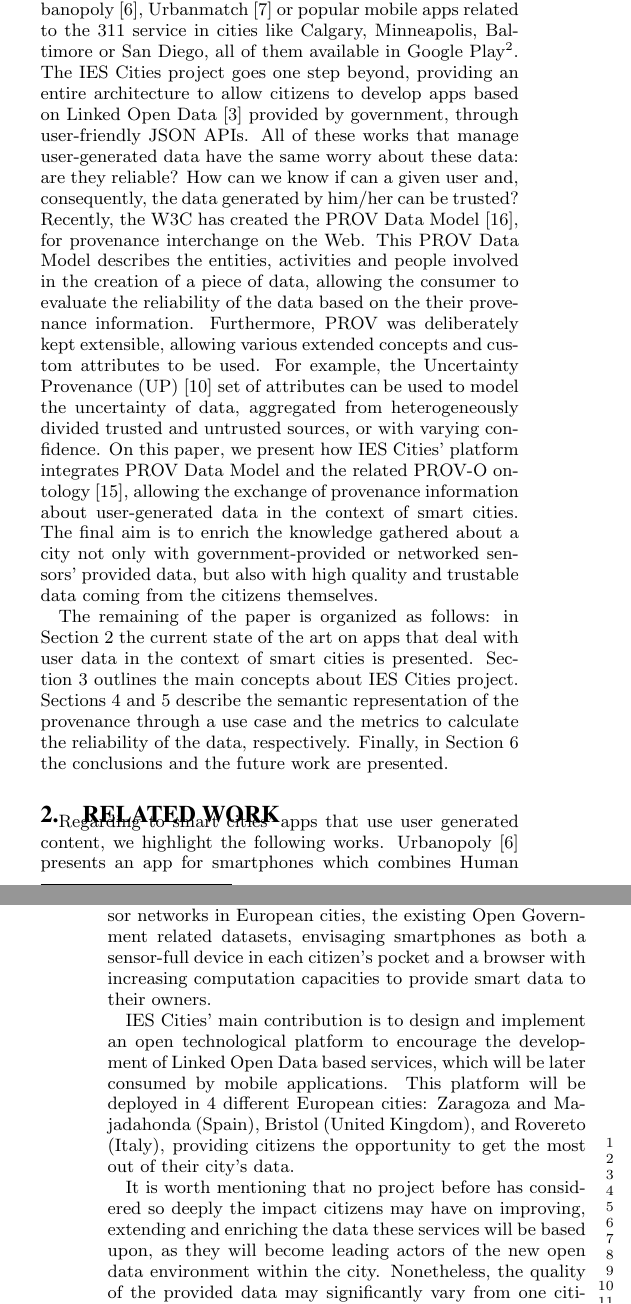
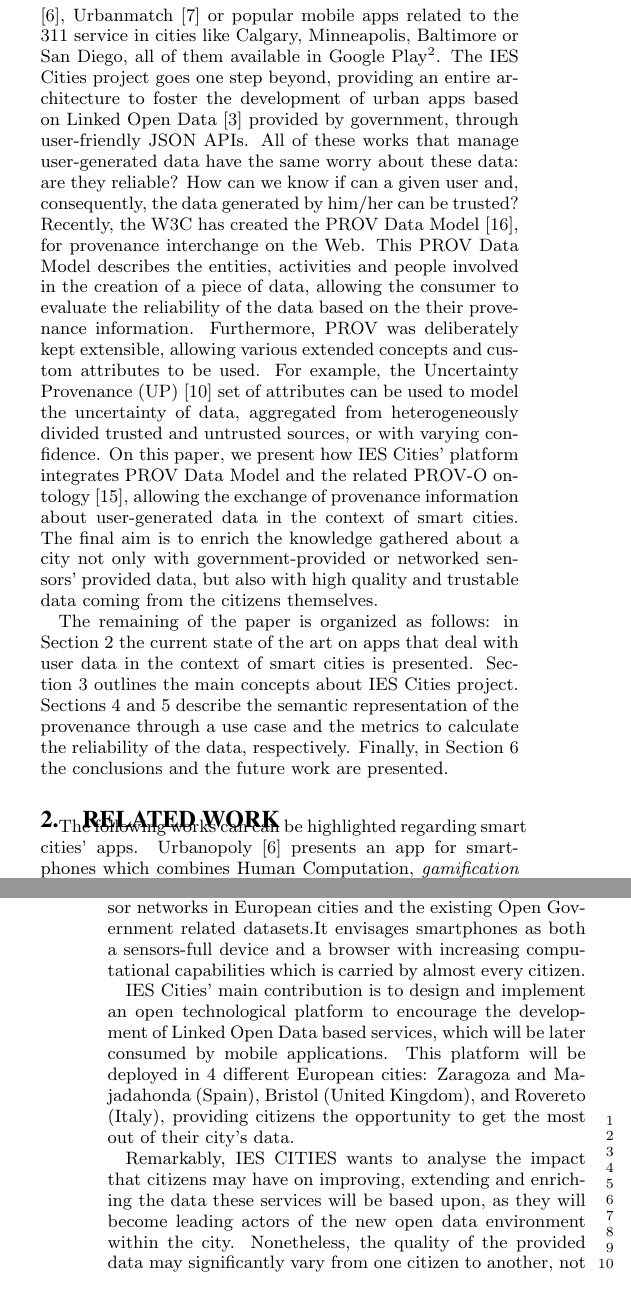
Before and after one commit to memaldi/immoa2013, a LaTeX document (immoa2013.tex, which reads sections/1_introduction.tex, sections/2_state_of_the_art.tex, sections/3_ies_cities.tex): two parts of the columns of pages 1 and 2 of 4, joined at a grey line, cut so that both start at the same text. Compiled offline with pdfLaTeX.

Commit message:
Diego's contributions

```diff
--- a/sections/1_introduction.tex
+++ b/sections/1_introduction.tex
@@ -1,6 +1,6 @@
 \section{Introduction}
 \label{sec:introduction}
 
-According to the ``Apps for Smart Cities Manifesto''\footnote{\url{http://www.appsforsmartcities.com/?q=manifesto}}, smart city applications could be sensible, connectable, accessible, ubiquitous, sociable, sharable and visible/augmented. It is not a coincidence that all of these features can be found in a standard smartphone: the popularity of these devices makes them the most suitable device to ensure access to the services provided by smart cities. As one of the main features of the smart cities is the participation of the citizens in their governance, it is not unusual that these citizens generate and share their own data through their smartphones. Reviewing the literature, we can find many examples of apps that deal with user generated data like Urbanopoly \cite{celino_urbanopoly_2012}, Urbanmatch \cite{celino_urbanmatch_2012} or popular mobile apps related to the 311 service in cities like Calgary, Minneapolis, Baltimore or San Diego, all of them available in Google Play\footnote{\url{https://play.google.com}}. The IES Cities project goes one step beyond, providing an entire architecture to allow citizens to develop apps based on Linked Open Data \cite{bizer_linked_2009} provided by government, through user-friendly JSON APIs. All of these works that manage user-generated data have the same worry about these data: are they reliable? How can we know if can a given user and, consequently, the data generated by him/her can be trusted? Recently, the W3C has created the PROV Data Model \cite{moreau_prov-dm:_2012}, for provenance interchange on the Web. This PROV Data Model describes the entities, activities and people involved in the creation of a piece of data, allowing the consumer to evaluate the reliability of the data based on the their provenance information. Furthermore, PROV was deliberately kept extensible, allowing various extended concepts and custom attributes to be used. For example, the Uncertainty Provenance (UP) \cite{de_nies_modeling_2013} set of attributes can be used to model the uncertainty of data, aggregated from heterogeneously divided trusted and untrusted sources, or with varying confidence. On this paper, we present how IES Cities' platform integrates PROV Data Model and the related PROV-O ontology \cite{lebo_prov-o:_2013}, allowing the exchange of provenance information about user-generated data in the context of smart cities. The final aim is to enrich the knowledge gathered about a city not only with government-provided or networked sensors’ provided data, but also with high quality and trustable data coming from the citizens themselves.
+According to the ``Apps for Smart Cities Manifesto''\footnote{\url{http://www.appsforsmartcities.com/?q=manifesto}}, smart city applications could be sensible, connectable, accessible, ubiquitous, sociable, sharable and visible/augmented. It is not a coincidence that all of these features can be found in a standard smartphone: the popularity of these devices makes them the most suitable to ensure access to the services provided by smart cities. As one of the main features of the smart cities is the participation of the citizens in their governance, it is not unusual that these citizens generate and share their own data through their smartphones. Reviewing the literature, some examples of apps that deal with user generated data can be found, like Urbanopoly \cite{celino_urbanopoly_2012}, Urbanmatch \cite{celino_urbanmatch_2012} or popular mobile apps related to the 311 service in cities like Calgary, Minneapolis, Baltimore or San Diego, all of them available in Google Play\footnote{\url{https://play.google.com}}. The IES Cities project goes one step beyond, providing an entire architecture to foster the development of urban apps based on Linked Open Data \cite{bizer_linked_2009} provided by government, through user-friendly JSON APIs. All of these works that manage user-generated data have the same worry about these data: are they reliable? How can we know if can a given user and, consequently, the data generated by him/her can be trusted? Recently, the W3C has created the PROV Data Model \cite{moreau_prov-dm:_2012}, for provenance interchange on the Web. This PROV Data Model describes the entities, activities and people involved in the creation of a piece of data, allowing the consumer to evaluate the reliability of the data based on the their provenance information. Furthermore, PROV was deliberately kept extensible, allowing various extended concepts and custom attributes to be used. For example, the Uncertainty Provenance (UP) \cite{de_nies_modeling_2013} set of attributes can be used to model the uncertainty of data, aggregated from heterogeneously divided trusted and untrusted sources, or with varying confidence. On this paper, we present how IES Cities' platform integrates PROV Data Model and the related PROV-O ontology \cite{lebo_prov-o:_2013}, allowing the exchange of provenance information about user-generated data in the context of smart cities. The final aim is to enrich the knowledge gathered about a city not only with government-provided or networked sensors’ provided data, but also with high quality and trustable data coming from the citizens themselves.
 
 The remaining of the paper is organized as follows: in Section \ref{sec:state_of_the_art} the current state of the art on apps that deal with user data in the context of smart cities is presented. Section \ref{sec:ies_cities} outlines the main concepts about IES Cities project. Sections \ref{sec:use_cases} and \ref{sec:provenance} describe the semantic representation of the provenance through a use case and the metrics to calculate the reliability of the data, respectively. Finally, in Section \ref{sec:conclusions} the conclusions and the future work are presented.
--- a/sections/2_state_of_the_art.tex
+++ b/sections/2_state_of_the_art.tex
@@ -1,5 +1,5 @@
 \section{Related Work}
 \label{sec:state_of_the_art}
 
-Regarding to smart cities' apps that use user generated content, we highlight the following works. Urbanopoly \cite{celino_urbanopoly_2012} presents an app for smartphones which combines Human Computation, \textit{gamification} and Linked Open Data to verify, correct and collect data about tourism venues. To achieve this, Urbanopoly offers different games to the users, like quizzes, photo taking, etc. Similar to Urbanopoly, we can find Urbanmatch \cite{celino_urbanmatch_2012}. Urbanmatch presents a game in which the user takes photos about some tourism venues, to be published as Linked Open Data by the system. Another work that uses Human Computation for movie-related data curation is Linked Movie Quiz\footnote{\url{http://lamboratory.com/hacks/ldmq/}}. In \cite{braun_collaborative_2007}, the authors present \textit{csxPOI}, an application to allow its users to \textit{collaboratively create, share, and modify semantic POIs}. These \textit{semantic POIs} are modelled through a set of ontologies, developed for fulfilling of this specific task; and published as Linked Open Data. csxPOI allows users to create custom ontology classes, modelling new POI categories, and to establish subclass, superclass or equality relationships among them. In addition to create new classes, users can link these categories to a concept extracted from DBPedia \cite{auer_dbpedia:_2007}. In order to detect duplicate POIs, csxPOI clusters these POIs with the aim of finding similarities among them.
+The following works can can be highlighted regarding smart cities' apps. Urbanopoly \cite{celino_urbanopoly_2012} presents an app for smartphones which combines Human Computation, \textit{gamification} and Linked Open Data to verify, correct and collect data about tourism venues. To achieve this, Urbanopoly offers different games to the users, like quizzes, photo taking, etc. Similar to Urbanopoly, we can find Urbanmatch \cite{celino_urbanmatch_2012}. Urbanmatch presents a game in which the user takes photos about some tourism venues, to be published as Linked Open Data by the system. Another work that uses Human Computation for movie-related data curation is Linked Movie Quiz\footnote{\url{http://lamboratory.com/hacks/ldmq/}}. In \cite{braun_collaborative_2007}, the authors present \textit{csxPOI}, an application to allow its users to \textit{collaboratively create, share, and modify semantic POIs}. These \textit{semantic POIs} are modelled through a set of ontologies, developed to fulfill this specific task; and published as Linked Open Data. csxPOI allows users to create custom ontology classes, modelling new POI categories, and to establish subclass, superclass or equality relationships among them. In addition to create new classes, users can link these categories to concepts extracted from DBPedia \cite{auer_dbpedia:_2007}. In order to detect duplicate POIs, csxPOI clusters these POIs with the aim of finding similarities among them.
 
--- a/sections/3_ies_cities.tex
+++ b/sections/3_ies_cities.tex
@@ -3,9 +3,9 @@
 
 `IES Cities'\footnote{\url{http://iescities.eu}}, is the last iteration in a chain of inter-related projects promoting user-centric and user-provided mobile services that exploit both Open Data and user-supplied data in order to develop innovative services.
 
-The project encourages the re-use of already deployed sensor networks in European cities, the existing Open Government related datasets, envisaging smartphones as both a sensor-full device in each citizen's pocket and a browser with increasing computation capacities to provide smart data to their owners.
+The project encourages the re-use of already deployed sensor networks in European cities and the existing Open Government related datasets.It envisages smartphones as both a sensors-full device and a browser with increasing computational capabilities which is carried by almost every citizen.
 
 IES Cities' main contribution is to design and implement an open technological platform to encourage the development of Linked Open Data based services, which will be later consumed by mobile applications. This platform will be deployed in 4 different European cities: Zaragoza and Majadahonda (Spain), Bristol (United Kingdom), and Rovereto (Italy), providing citizens the opportunity to get the most out of their city's data.
 
-It is worth mentioning that no project before has considered so deeply the impact citizens may have on improving, extending and enriching the data these services will be based upon, as they will become leading actors of the new open data environment within the city. Nonetheless, the quality of the provided data may significantly vary from one citizen to another, not to mention the possibility of someone's interest in populating the system with fake data.
+Remarkably, IES CITIES wants to analyse the impact that citizens may have on improving, extending and enriching the data these services will be based upon, as they will become leading actors of the new open data environment within the city. Nonetheless, the quality of the provided data may significantly vary from one citizen to another, not to mention the possibility of someone's interest in populating the system with fake data.
 
--- a/sections/5_use_cases.tex
+++ b/sections/5_use_cases.tex
@@ -1,7 +1,7 @@
 \section{Semantic representation of provenance}
 \label{sec:use_cases}
 
-To illustrate the semantic representation of trust and provenance data through Provenance Ontology, a use case is presented: 311 Bilbao. 311 Bilbao uses Linked Open Data to get an overview of reports of faults in public infrastructure. From the data owner’s point of view, enrichment of their datasets by third parties, such as users of the 311 Bilbao application, revealed two problems: 1) the fact that data does not need to be approved before being published and that there is no mechanism to control the amount of data a citizen can add and 2) there is still the need for a way to differentiate the default trustworthiness of the different authors such as citizens and city councils. At the following code, the representation of the provenance of a user generated report is shown\footnote{The provenance data is represented using Provenance Notation (PROV-N). More information at \url{http://www.w3.org/TR/prov-n/}}:
+To illustrate the semantic representation of trust and provenance data through Provenance Ontology, a use case is presented: 311 Bilbao. This app uses Linked Open Data to get an overview of reports of faults in public infrastructure. From the data owner’s point of view, enrichment of their datasets by third parties, such as users of the 311 Bilbao app, revealed two problems: 1) the fact that data does not need to be approved before being published and that there is no mechanism to control the amount of data a citizen can add and 2) there is still the need for a way to differentiate the default trustworthiness of the different authors such as citizens and city council's staff. The following code represents the provenance of a user-generated report\footnote{The provenance data is represented using Provenance Notation (PROV-N). More information at \url{http://www.w3.org/TR/prov-n/}}:
 
 \lstset{numbers=left, basicstyle=\ttfamily\scriptsize,}
 \begin{lstlisting}
```
Also changed, not shown: immoa2013.tex (+1 -1 lines), sections/4_calculation.tex (+1 -1 lines), immoa2013.pdf, sections/2_state_of_the_art.tex (2 more changed lines), sections/3_ies_cities.tex (4 more changed lines), sections/5_use_cases.tex (2 more changed lines).
